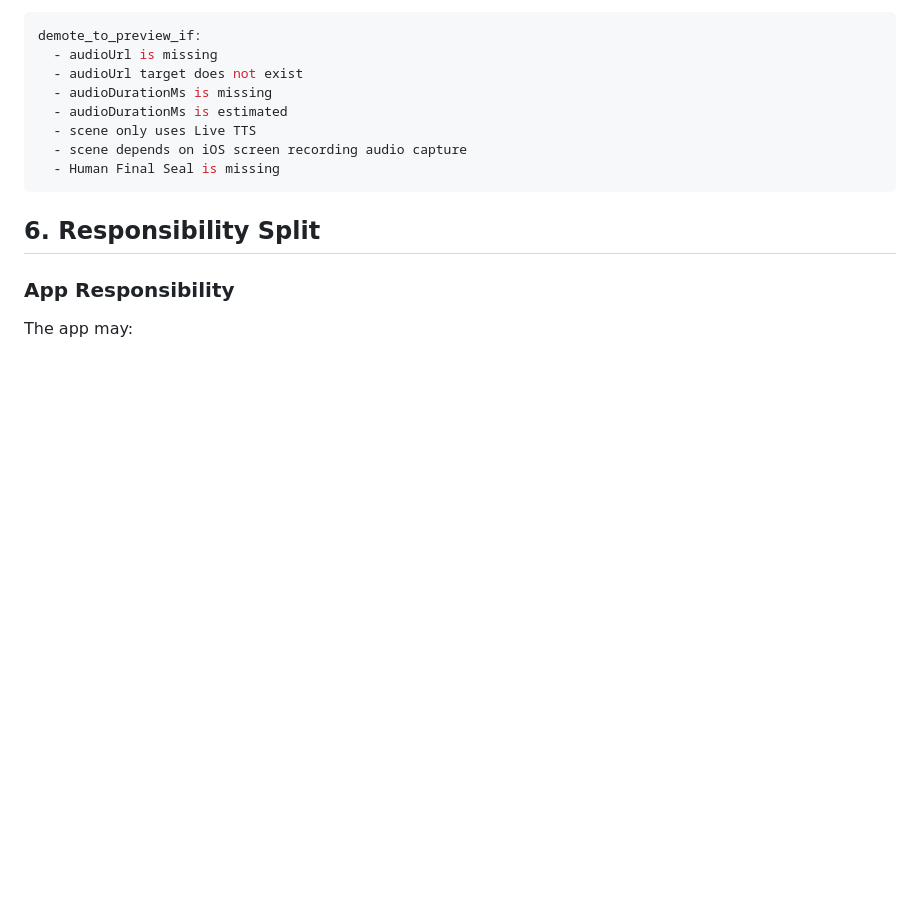
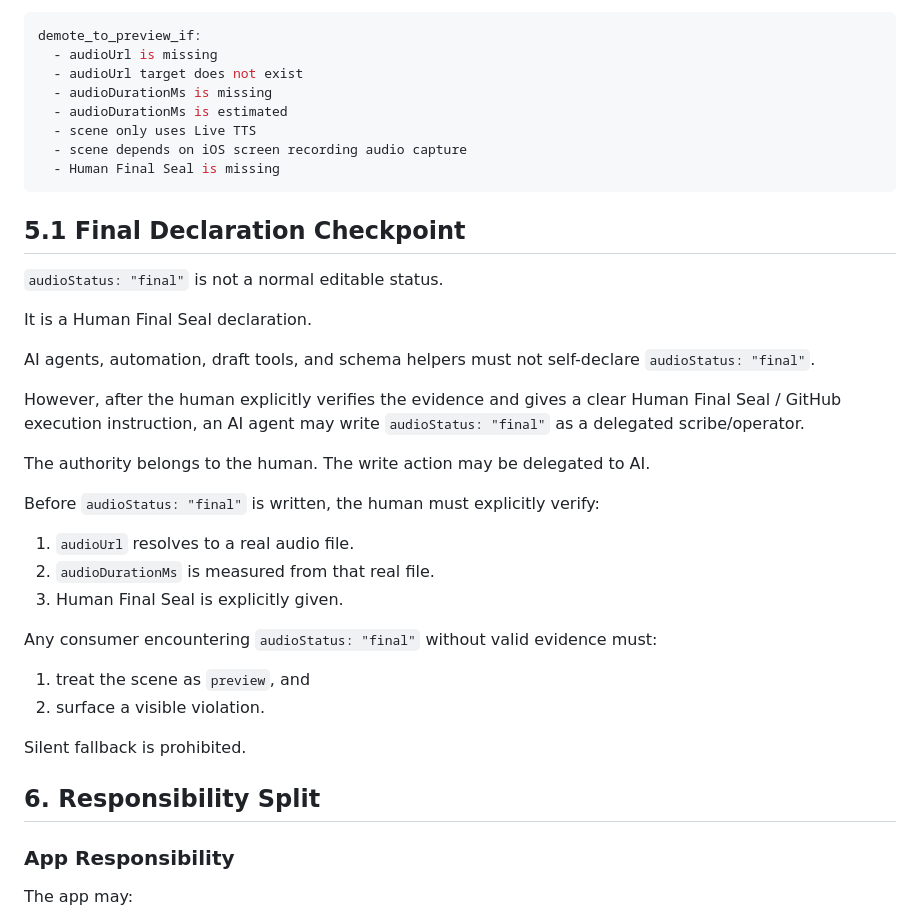
Before and after one commit to yusukefujiijp/scenes-player-kit, a Markdown page: docs/audio-harvest-contract.md, the part around the change. GitHub-like rendering; blank space fills up the shorter version.

Commit message:
docs: add final declaration checkpoint

````diff
--- a/docs/audio-harvest-contract.md
+++ b/docs/audio-harvest-contract.md
@@ -129,6 +129,32 @@ demote_to_preview_if:
   - Human Final Seal is missing
 ```
 
+## 5.1 Final Declaration Checkpoint
+
+`audioStatus: "final"` is not a normal editable status.
+
+It is a Human Final Seal declaration.
+
+AI agents, automation, draft tools, and schema helpers must not self-declare `audioStatus: "final"`.
+
+However, after the human explicitly verifies the evidence and gives a clear Human Final Seal / GitHub execution instruction, an AI agent may write `audioStatus: "final"` as a delegated scribe/operator.
+
+The authority belongs to the human.
+The write action may be delegated to AI.
+
+Before `audioStatus: "final"` is written, the human must explicitly verify:
+
+1. `audioUrl` resolves to a real audio file.
+2. `audioDurationMs` is measured from that real file.
+3. Human Final Seal is explicitly given.
+
+Any consumer encountering `audioStatus: "final"` without valid evidence must:
+
+1. treat the scene as `preview`, and
+2. surface a visible violation.
+
+Silent fallback is prohibited.
+
 ## 6. Responsibility Split
 
 ### App Responsibility
````
